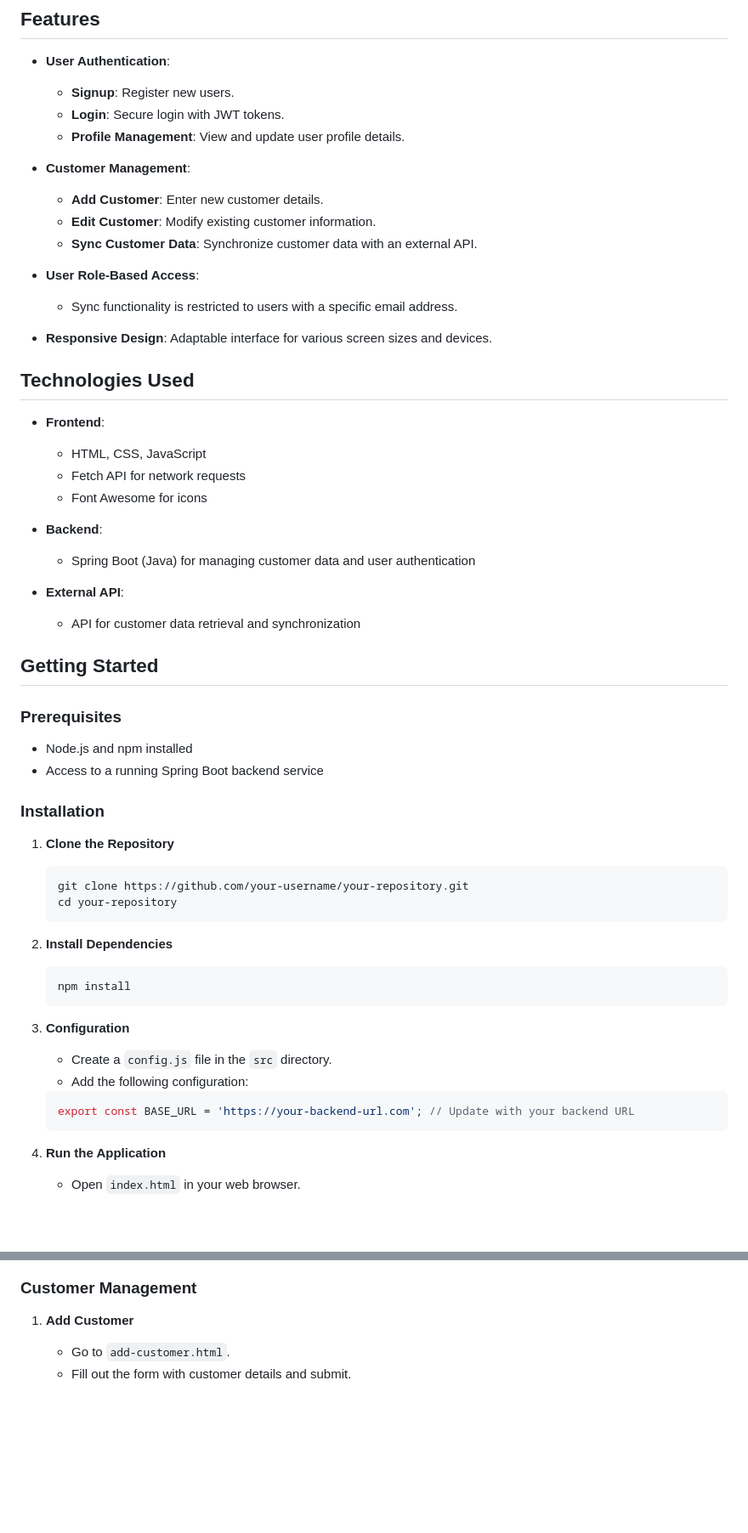
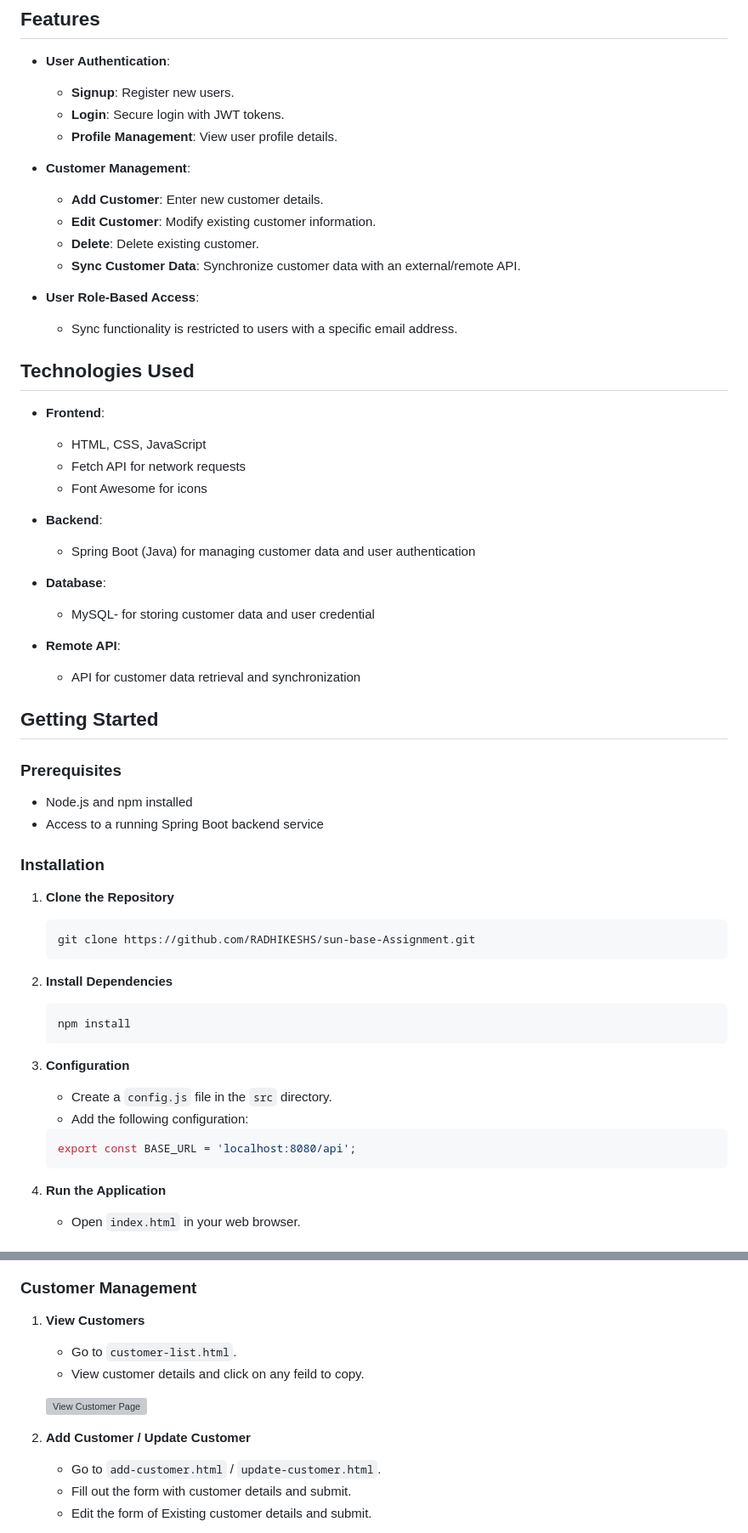
Before and after one commit to RADHIKESHS/sun-base-Assignment, a Markdown page: README.md, 2 parts joined by grey strips. Shown at 85% size. Rendered like a GitHub page; blank space fills up the shorter version; grey boxes are pictures that could not be loaded.

````diff
--- a/README.md
+++ b/README.md
@@ -7,17 +7,16 @@ A robust web-based Customer Management System that enables efficient handling of
 - **User Authentication**:
   - **Signup**: Register new users.
   - **Login**: Secure login with JWT tokens.
-  - **Profile Management**: View and update user profile details.
+  - **Profile Management**: View user profile details.
 
 - **Customer Management**:
   - **Add Customer**: Enter new customer details.
   - **Edit Customer**: Modify existing customer information.
-  - **Sync Customer Data**: Synchronize customer data with an external API.
+  - **Delete**: Delete existing customer.
+  - **Sync Customer Data**: Synchronize customer data with an external/remote API.
 
 - **User Role-Based Access**:
   - Sync functionality is restricted to users with a specific email address.
-
-- **Responsive Design**: Adaptable interface for various screen sizes and devices.
 
 ## Technologies Used
 
@@ -29,7 +28,10 @@ A robust web-based Customer Management System that enables efficient handling of
 - **Backend**:
   - Spring Boot (Java) for managing customer data and user authentication
 
-- **External API**:
+- **Database**:
+  - MySQL- for storing customer data and user credential
+
+- **Remote API**:
   - API for customer data retrieval and synchronization
 
 ## Getting Started
@@ -44,8 +46,7 @@ A robust web-based Customer Management System that enables efficient handling of
 1. **Clone the Repository**
 
     ```bash
-    git clone https://github.com/your-username/your-repository.git
-    cd your-repository
+    git clone https://github.com/RADHIKESHS/sun-base-Assignment.git
     ```
 
 2. **Install Dependencies**
@@ -60,7 +61,7 @@ A robust web-based Customer Management System that enables efficient handling of
     - Add the following configuration:
 
     ```javascript
-    export const BASE_URL = 'https://your-backend-url.com'; // Update with your backend URL
+    export const BASE_URL = 'localhost:8080/api';
     ```
 
 4. **Run the Application**
@@ -84,7 +89,16 @@ A robust web-based Customer Management System that enables efficient handling of
 ### Customer Management
 
-1. **Add Customer**
+1. **View Customers**
 
-    - Go to `add-customer.html`.
+    - Go to `customer-list.html`.
+    - View customer details and click on any feild to copy.
+
+    ![View Customer Page](images/add-customer.png)
+
+
+2. **Add Customer / Update Customer**
+
+    - Go to `add-customer.html` / `update-customer.html`.
     - Fill out the form with customer details and submit.
+    - Edit the form of Existing customer details and submit.
 
````
Also changed, not shown: other parts of README.md (+5 -17 lines).
